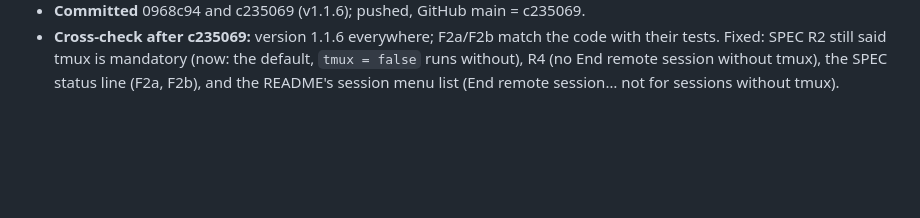
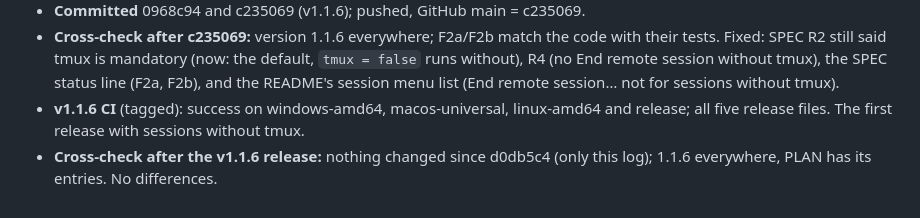
Before and after one commit to maarten-boot/multi-session-ssh-dev, a Markdown page: docs/planning/Conversation-2026-11-03.md, the part around the change. Rendered like a GitHub page; blank space fills up the shorter version.

Commit message:
Log: v1.1.6 CI result and cross-check
Co-Authored-By: Claude Opus 5.5 <noreply@anthropic.com>

```diff
--- a/docs/planning/Conversation-2026-11-03.md
+++ b/docs/planning/Conversation-2026-11-03.md
@@ -91,3 +91,7 @@
   tests. Fixed: SPEC R2 still said tmux is mandatory (now: the default, `tmux = false` runs
   without), R4 (no End remote session without tmux), the SPEC status line (F2a, F2b), and the
   README's session menu list (End remote session… not for sessions without tmux).
+- **v1.1.6 CI** (tagged): success on windows-amd64, macos-universal, linux-amd64 and release;
+  all five release files. The first release with sessions without tmux.
+- **Cross-check after the v1.1.6 release:** nothing changed since d0db5c4 (only this log);
+  1.1.6 everywhere, PLAN has its entries. No differences.
```
